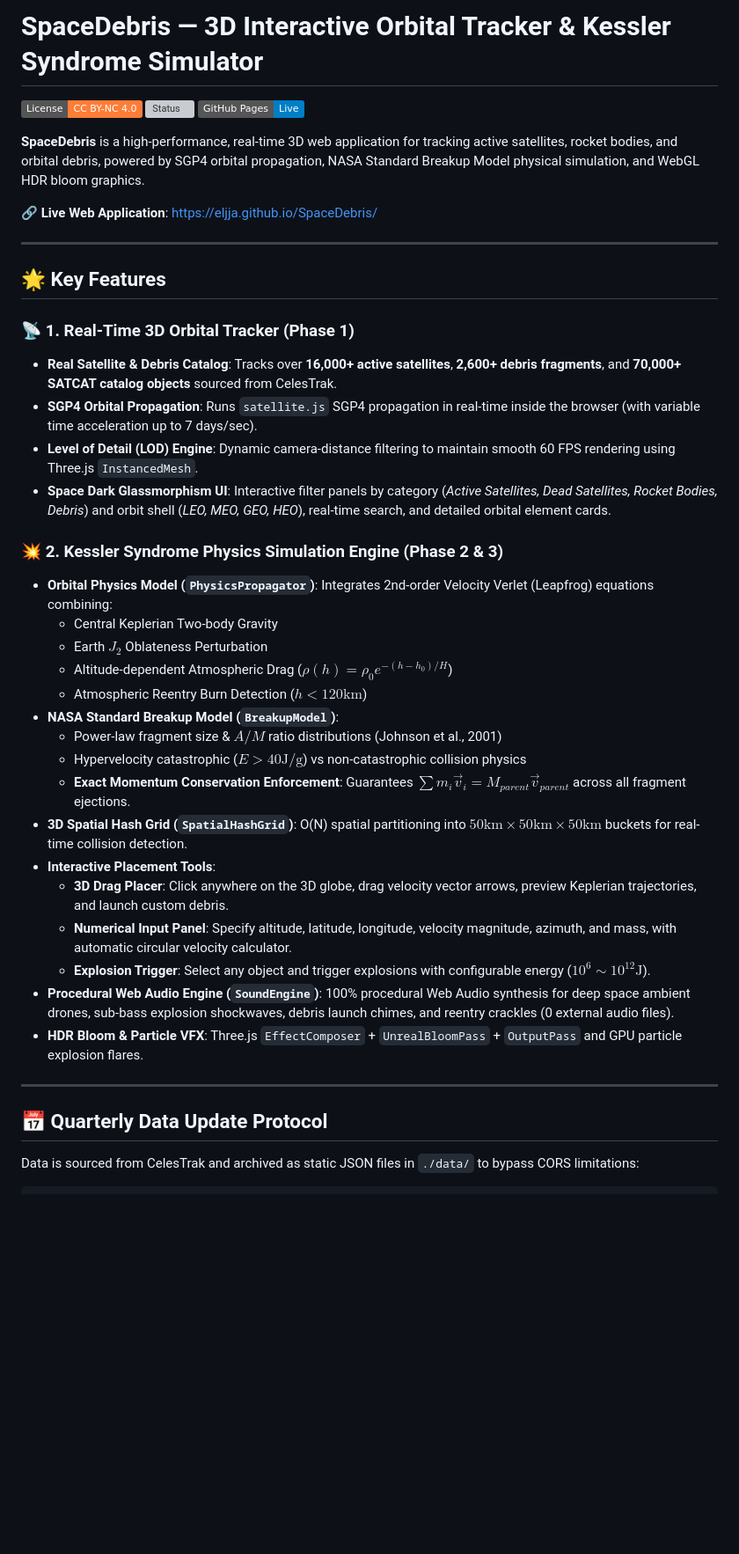
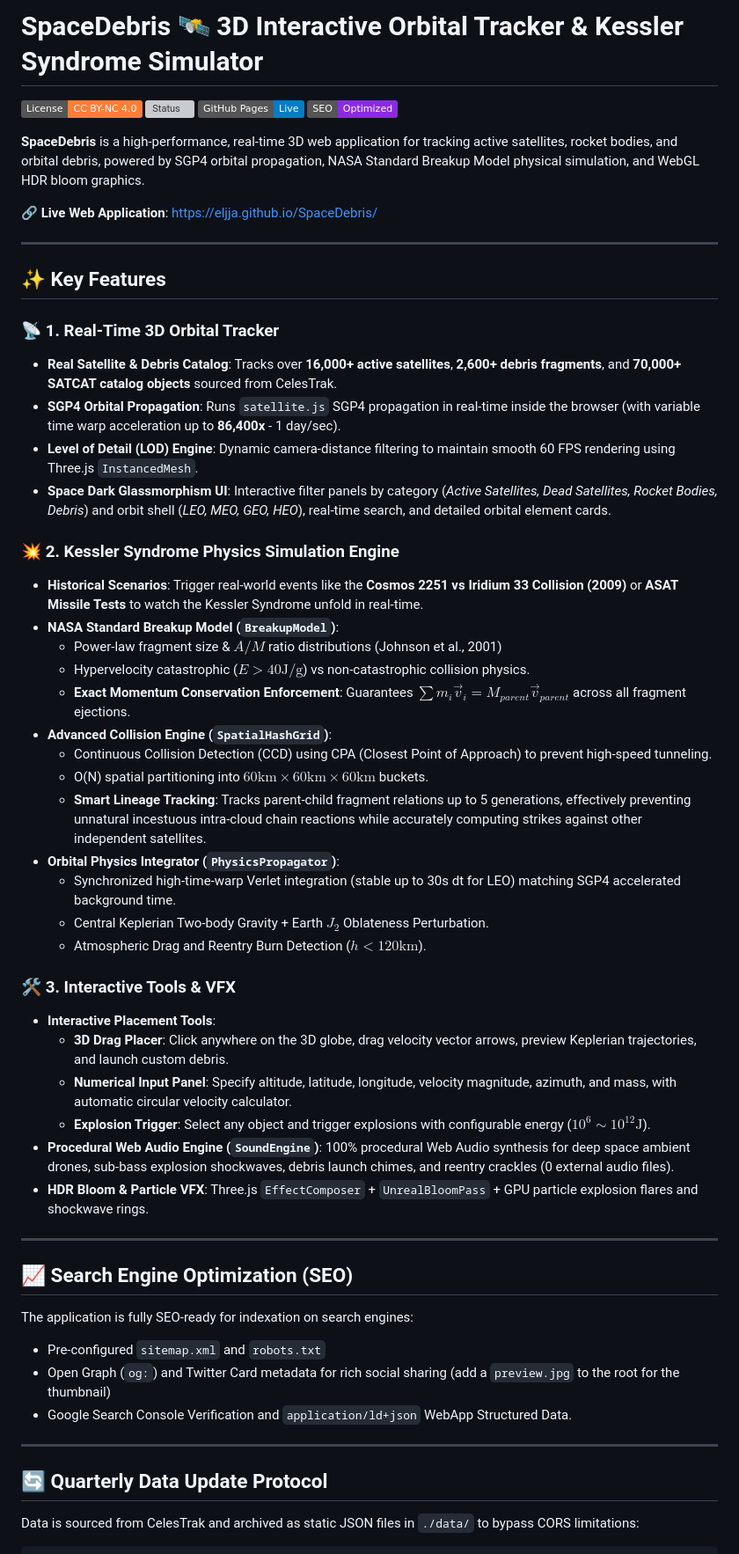
Before and after one commit to eljja/SpaceDebris, a Markdown page: README.md, the part around one of its changes. Shown at 88% size. Drawn GitHub-style; badges without logos; blank space fills up the shorter version; grey boxes are pictures that could not be loaded.

Commit message:
docs: Update README with new features and SEO details

```diff
--- a/README.md
+++ b/README.md
@@ -1,8 +1,9 @@
-# SpaceDebris — 3D Interactive Orbital Tracker & Kessler Syndrome Simulator
+# SpaceDebris 🛰️ 3D Interactive Orbital Tracker & Kessler Syndrome Simulator
 
 ![License](https://img.shields.io/badge/License-CC%20BY--NC%204.0-orange.svg)
 ![Status](https://img.shields.io/badge/Status-Active%20%2F%20Live-brightgreen)
 ![Deployment](https://img.shields.io/badge/GitHub%20Pages-Live-blue)
+![SEO](https://img.shields.io/badge/SEO-Optimized-blueviolet)
 
 **SpaceDebris** is a high-performance, real-time 3D web application for tracking active satellites, rocket bodies, and orbital debris, powered by SGP4 orbital propagation, NASA Standard Breakup Model physical simulation, and WebGL HDR bloom graphics.
 
@@ -10,35 +11,48 @@
 
 ---
 
-## 🌟 Key Features
+## ✨ Key Features
 
-### 📡 1. Real-Time 3D Orbital Tracker (Phase 1)
+### 📡 1. Real-Time 3D Orbital Tracker
 - **Real Satellite & Debris Catalog**: Tracks over **16,000+ active satellites**, **2,600+ debris fragments**, and **70,000+ SATCAT catalog objects** sourced from CelesTrak.
-- **SGP4 Orbital Propagation**: Runs `satellite.js` SGP4 propagation in real-time inside the browser (with variable time acceleration up to 7 days/sec).
+- **SGP4 Orbital Propagation**: Runs `satellite.js` SGP4 propagation in real-time inside the browser (with variable time warp acceleration up to **86,400x** - 1 day/sec).
 - **Level of Detail (LOD) Engine**: Dynamic camera-distance filtering to maintain smooth 60 FPS rendering using Three.js `InstancedMesh`.
 - **Space Dark Glassmorphism UI**: Interactive filter panels by category (*Active Satellites, Dead Satellites, Rocket Bodies, Debris*) and orbit shell (*LEO, MEO, GEO, HEO*), real-time search, and detailed orbital element cards.
 
-### 💥 2. Kessler Syndrome Physics Simulation Engine (Phase 2 & 3)
-- **Orbital Physics Model (`PhysicsPropagator`)**: Integrates 2nd-order Velocity Verlet (Leapfrog) equations combining:
-  - Central Keplerian Two-body Gravity
-  - Earth $J_2$ Oblateness Perturbation
-  - Altitude-dependent Atmospheric Drag ($\rho(h) = \rho_0 e^{-(h-h_0)/H}$)
-  - Atmospheric Reentry Burn Detection ($h < 120\text{km}$)
+### 💥 2. Kessler Syndrome Physics Simulation Engine
+- **Historical Scenarios**: Trigger real-world events like the **Cosmos 2251 vs Iridium 33 Collision (2009)** or **ASAT Missile Tests** to watch the Kessler Syndrome unfold in real-time.
 - **NASA Standard Breakup Model (`BreakupModel`)**:
   - Power-law fragment size & $A/M$ ratio distributions (Johnson et al., 2001)
-  - Hypervelocity catastrophic ($E > 40\text{J/g}$) vs non-catastrophic collision physics
+  - Hypervelocity catastrophic ($E > 40\text{J/g}$) vs non-catastrophic collision physics.
   - **Exact Momentum Conservation Enforcement**: Guarantees $\sum m_i \vec{v}_i = M_{parent} \vec{v}_{parent}$ across all fragment ejections.
-- **3D Spatial Hash Grid (`SpatialHashGrid`)**: O(N) spatial partitioning into $50\text{km} \times 50\text{km} \times 50\text{km}$ buckets for real-time collision detection.
+- **Advanced Collision Engine (`SpatialHashGrid`)**:
+  - Continuous Collision Detection (CCD) using CPA (Closest Point of Approach) to prevent high-speed tunneling.
+  - O(N) spatial partitioning into $60\text{km} \times 60\text{km} \times 60\text{km}$ buckets.
+  - **Smart Lineage Tracking**: Tracks parent-child fragment relations up to 5 generations, effectively preventing unnatural incestuous intra-cloud chain reactions while accurately computing strikes against other independent satellites.
+- **Orbital Physics Integrator (`PhysicsPropagator`)**:
+  - Synchronized high-time-warp Verlet integration (stable up to 30s dt for LEO) matching SGP4 accelerated background time.
+  - Central Keplerian Two-body Gravity + Earth $J_2$ Oblateness Perturbation.
+  - Atmospheric Drag and Reentry Burn Detection ($h < 120\text{km}$).
+
+### 🛠️ 3. Interactive Tools & VFX
 - **Interactive Placement Tools**:
   - **3D Drag Placer**: Click anywhere on the 3D globe, drag velocity vector arrows, preview Keplerian trajectories, and launch custom debris.
   - **Numerical Input Panel**: Specify altitude, latitude, longitude, velocity magnitude, azimuth, and mass, with automatic circular velocity calculator.
   - **Explosion Trigger**: Select any object and trigger explosions with configurable energy ($10^6 \sim 10^{12}\text{J}$).
 - **Procedural Web Audio Engine (`SoundEngine`)**: 100% procedural Web Audio synthesis for deep space ambient drones, sub-bass explosion shockwaves, debris launch chimes, and reentry crackles (0 external audio files).
-- **HDR Bloom & Particle VFX**: Three.js `EffectComposer` + `UnrealBloomPass` + `OutputPass` and GPU particle explosion flares.
+- **HDR Bloom & Particle VFX**: Three.js `EffectComposer` + `UnrealBloomPass` + GPU particle explosion flares and shockwave rings.
 
 ---
 
-## 📅 Quarterly Data Update Protocol
+## 📈 Search Engine Optimization (SEO)
+The application is fully SEO-ready for indexation on search engines:
+- Pre-configured `sitemap.xml` and `robots.txt`
+- Open Graph (`og:`) and Twitter Card metadata for rich social sharing (add a `preview.jpg` to the root for the thumbnail)
+- Google Search Console Verification and `application/ld+json` WebApp Structured Data.
+
+---
+
+## 🔄 Quarterly Data Update Protocol
 
 Data is sourced from CelesTrak and archived as static JSON files in `./data/` to bypass CORS limitations:
 
```
Also changed, not shown: other parts of README.md (+2 -2 lines).
